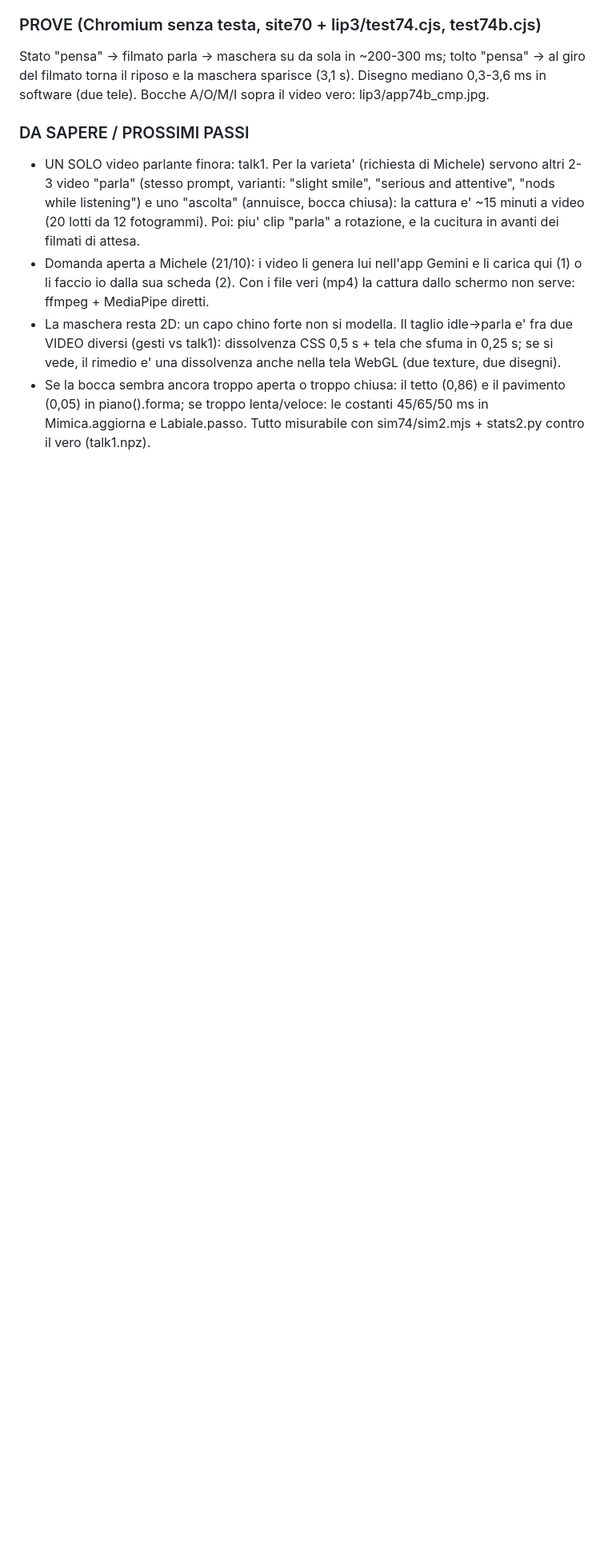
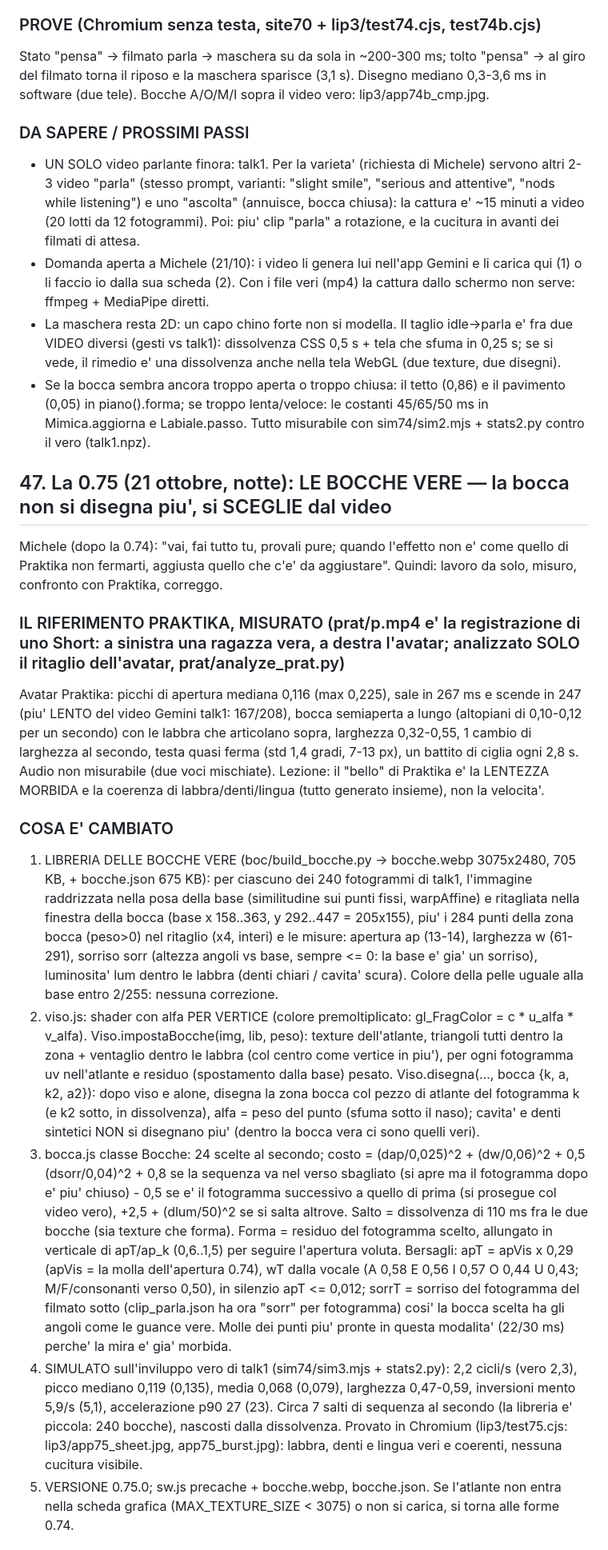
Before and after one commit to michelepegoli2210-hub/pulizie-stanze-ricci, a Markdown page: catalogo/specifiche-governante.md, the part around one of its changes. Shown at 80% size. GitHub-like rendering; blank space fills up the shorter version.

Commit message:
spec: punto 47 (0.75 bocche vere)

```diff
--- a/catalogo/specifiche-governante.md
+++ b/catalogo/specifiche-governante.md
@@ -1146,3 +1146,17 @@ Stato "pensa" -> filmato parla -> maschera su da sola in ~200-300 ms; tolto "pen
 - Domanda aperta a Michele (21/10): i video li genera lui nell'app Gemini e li carica qui (1) o li faccio io dalla sua scheda (2). Con i file veri (mp4) la cattura dallo schermo non serve: ffmpeg + MediaPipe diretti.
 - La maschera resta 2D: un capo chino forte non si modella. Il taglio idle->parla e' fra due VIDEO diversi (gesti vs talk1): dissolvenza CSS 0,5 s + tela che sfuma in 0,25 s; se si vede, il rimedio e' una dissolvenza anche nella tela WebGL (due texture, due disegni).
 - Se la bocca sembra ancora troppo aperta o troppo chiusa: il tetto (0,86) e il pavimento (0,05) in piano().forma; se troppo lenta/veloce: le costanti 45/65/50 ms in Mimica.aggiorna e Labiale.passo. Tutto misurabile con sim74/sim2.mjs + stats2.py contro il vero (talk1.npz).
+
+## 47. La 0.75 (21 ottobre, notte): LE BOCCHE VERE — la bocca non si disegna piu', si SCEGLIE dal video
+Michele (dopo la 0.74): "vai, fai tutto tu, provali pure; quando l'effetto non e' come quello di Praktika non fermarti, aggiusta quello che c'e' da aggiustare". Quindi: lavoro da solo, misuro, confronto con Praktika, correggo.
+
+### IL RIFERIMENTO PRAKTIKA, MISURATO (prat/p.mp4 e' la registrazione di uno Short: a sinistra una ragazza vera, a destra l'avatar; analizzato SOLO il ritaglio dell'avatar, prat/analyze_prat.py)
+Avatar Praktika: picchi di apertura mediana 0,116 (max 0,225), sale in 267 ms e scende in 247 (piu' LENTO del video Gemini talk1: 167/208), bocca semiaperta a lungo (altopiani di 0,10-0,12 per un secondo) con le labbra che articolano sopra, larghezza 0,32-0,55, 1 cambio di larghezza al secondo, testa quasi ferma (std 1,4 gradi, 7-13 px), un battito di ciglia ogni 2,8 s. Audio non misurabile (due voci mischiate). Lezione: il "bello" di Praktika e' la LENTEZZA MORBIDA e la coerenza di labbra/denti/lingua (tutto generato insieme), non la velocita'.
+
+### COSA E' CAMBIATO
+1. LIBRERIA DELLE BOCCHE VERE (boc/build_bocche.py -> bocche.webp 3075x2480, 705 KB, + bocche.json 675 KB): per ciascuno dei 240 fotogrammi di talk1, l'immagine raddrizzata nella posa della base (similitudine sui punti fissi, warpAffine) e ritagliata nella finestra della bocca (base x 158..363, y 292..447 = 205x155), piu' i 284 punti della zona bocca (peso>0) nel ritaglio (x4, interi) e le misure: apertura ap (13-14), larghezza w (61-291), sorriso sorr (altezza angoli vs base, sempre <= 0: la base e' gia' un sorriso), luminosita' lum dentro le labbra (denti chiari / cavita' scura). Colore della pelle uguale alla base entro 2/255: nessuna correzione.
+2. viso.js: shader con alfa PER VERTICE (colore premoltiplicato: gl_FragColor = c * u_alfa * v_alfa). Viso.impostaBocche(img, lib, peso): texture dell'atlante, triangoli tutti dentro la zona + ventaglio dentro le labbra (col centro come vertice in piu'), per ogni fotogramma uv nell'atlante e residuo (spostamento dalla base) pesato. Viso.disegna(..., bocca {k, a, k2, a2}): dopo viso e alone, disegna la zona bocca col pezzo di atlante del fotogramma k (e k2 sotto, in dissolvenza), alfa = peso del punto (sfuma sotto il naso); cavita' e denti sintetici NON si disegnano piu' (dentro la bocca vera ci sono quelli veri).
+3. bocca.js classe Bocche: 24 scelte al secondo; costo = (dap/0,025)^2 + (dw/0,06)^2 + 0,5 (dsorr/0,04)^2 + 0,8 se la sequenza va nel verso sbagliato (si apre ma il fotogramma dopo e' piu' chiuso) - 0,5 se e' il fotogramma successivo a quello di prima (si prosegue col video vero), +2,5 + (dlum/50)^2 se si salta altrove. Salto = dissolvenza di 110 ms fra le due bocche (sia texture che forma). Forma = residuo del fotogramma scelto, allungato in verticale di apT/ap_k (0,6..1,5) per seguire l'apertura voluta. Bersagli: apT = apVis x 0,29 (apVis = la molla dell'apertura 0.74), wT dalla vocale (A 0,58 E 0,56 I 0,57 O 0,44 U 0,43; M/F/consonanti verso 0,50), in silenzio apT <= 0,012; sorrT = sorriso del fotogramma del filmato sotto (clip_parla.json ha ora "sorr" per fotogramma) cosi' la bocca scelta ha gli angoli come le guance vere. Molle dei punti piu' pronte in questa modalita' (22/30 ms) perche' la mira e' gia' morbida.
+4. SIMULATO sull'inviluppo vero di talk1 (sim74/sim3.mjs + stats2.py): 2,2 cicli/s (vero 2,3), picco mediano 0,119 (0,135), media 0,068 (0,079), larghezza 0,47-0,59, inversioni mento 5,9/s (5,1), accelerazione p90 27 (23). Circa 7 salti di sequenza al secondo (la libreria e' piccola: 240 bocche), nascosti dalla dissolvenza. Provato in Chromium (lip3/test75.cjs: lip3/app75_sheet.jpg, app75_burst.jpg): labbra, denti e lingua veri e coerenti, nessuna cucitura visibile.
+5. VERSIONE 0.75.0; sw.js precache + bocche.webp, bocche.json. Se l'atlante non entra nella scheda grafica (MAX_TEXTURE_SIZE < 3075) o non si carica, si torna alle forme 0.74.
+
```
Also changed, not shown: other parts of catalogo/specifiche-governante.md (+7 -0 lines).
